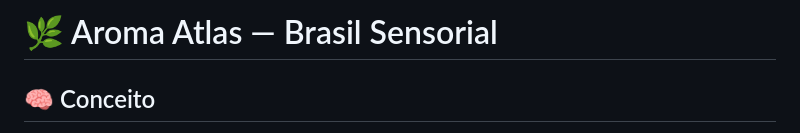
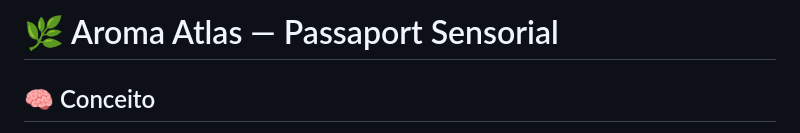
Before and after one commit to GabrieILima/Aroma-Atlas, a Markdown page: docs/README.md, the part around the change. Drawn GitHub-style.

```diff
--- a/docs/README.md
+++ b/docs/README.md
@@ -1,4 +1,4 @@
-# 🌿 Aroma Atlas — Brasil Sensorial
+# 🌿 Aroma Atlas — Passaport Sensorial
 
 ## 🧠 Conceito
 
```
